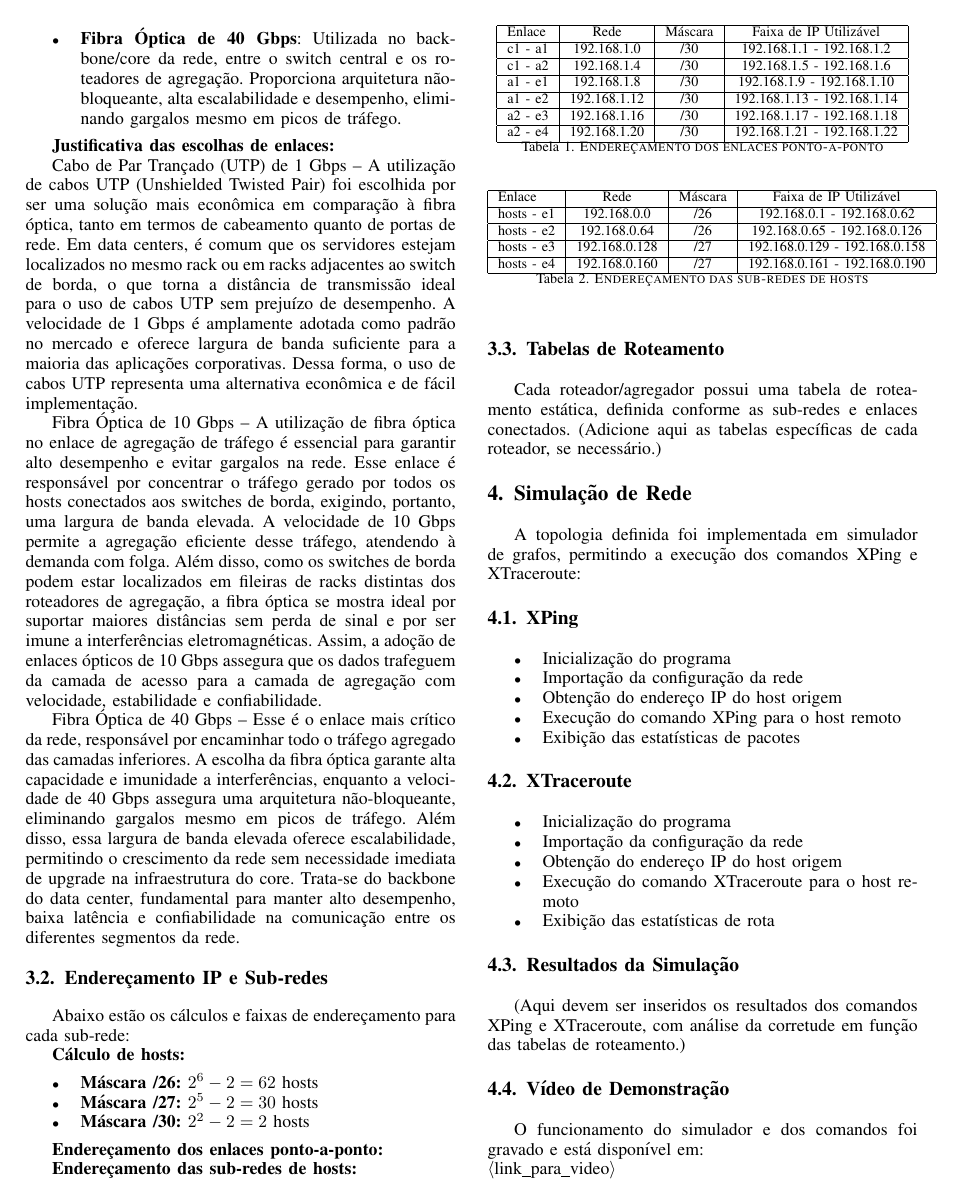
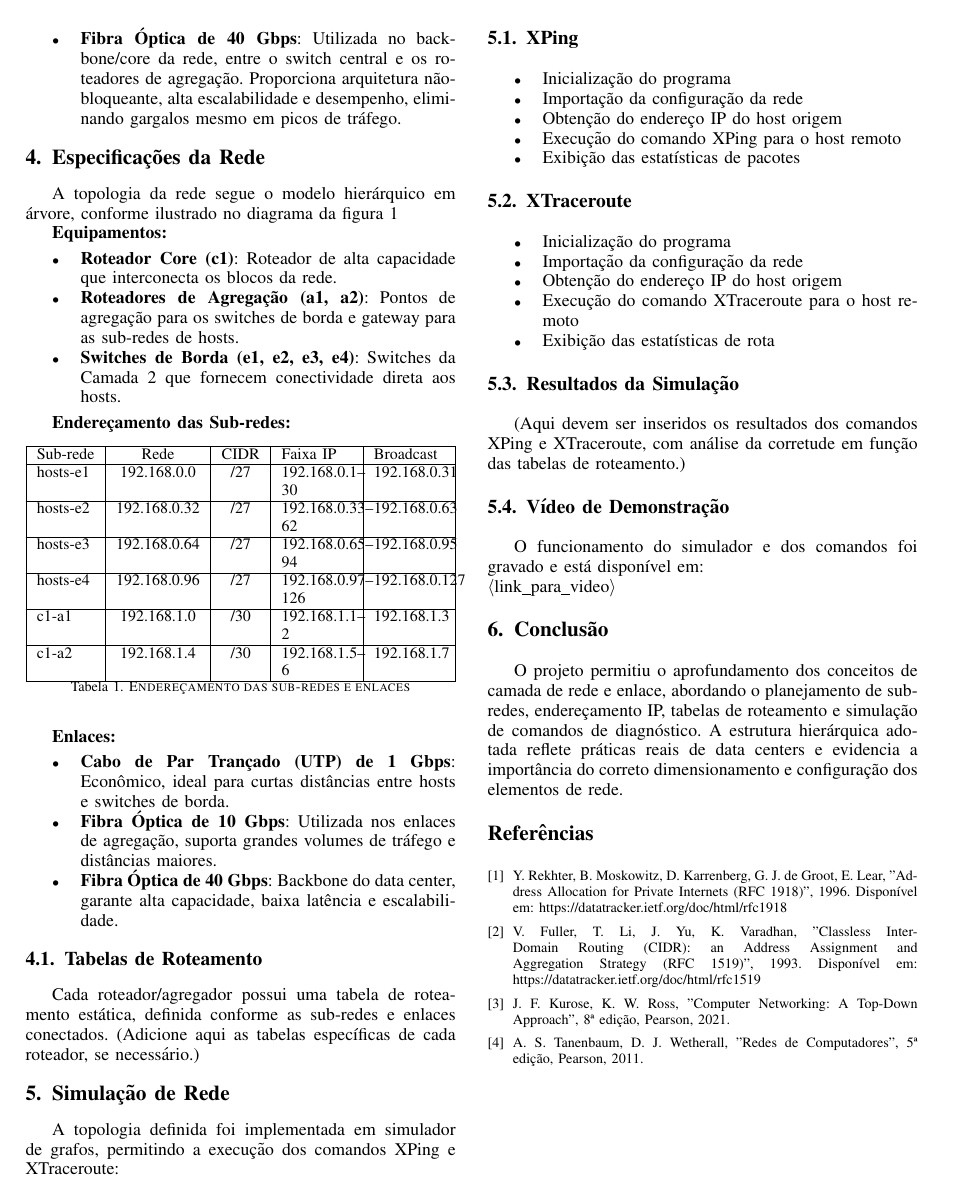
Before and after one commit to GiovanniDaldegan/Projeto-2-RC, a LaTeX paper (latex/main.tex): page 2 of 3 before the commit and page 2 of 2 after it. Compiled offline with pdfLaTeX.

Commit message:
update relatorio

```diff
--- a/latex/main.tex
+++ b/latex/main.tex
@@ -325,6 +325,7 @@
 \hyphenation{op-tical net-works semi-conduc-tor}
 
 \usepackage[brazil, english]{babel}
+\usepackage{tabularx}
 
 \begin{document}
 %
@@ -462,69 +463,55 @@ Cada elemento está identificado no diagrama abaixo, com seus respectivos endere
     \item \textbf{Fibra Óptica de 40 Gbps}: Utilizada no backbone/core da rede, entre o switch central e os roteadores de agregação. Proporciona arquitetura não-bloqueante, alta escalabilidade e desempenho, eliminando gargalos mesmo em picos de tráfego.
 \end{itemize}
 
-\textbf{Justificativa das escolhas de enlaces:}
+\section{Especificações da Rede}
 
-Cabo de Par Trançado (UTP) de 1 Gbps – A utilização de cabos UTP (Unshielded Twisted Pair) foi escolhida por ser uma solução mais econômica em comparação à fibra óptica, tanto em termos de cabeamento quanto de portas de rede. Em data centers, é comum que os servidores estejam localizados no mesmo rack ou em racks adjacentes ao switch de borda, o que torna a distância de transmissão ideal para o uso de cabos UTP sem prejuízo de desempenho. A velocidade de 1 Gbps é amplamente adotada como padrão no mercado e oferece largura de banda suficiente para a maioria das aplicações corporativas. Dessa forma, o uso de cabos UTP representa uma alternativa econômica e de fácil implementação.
+A topologia da rede segue o modelo hierárquico em árvore, conforme ilustrado no diagrama da figura 1
+% Diagrama da topologia
+%\begin{figure}[!h]
+%\centering
+%\includegraphics[width=0.45\textwidth]{../media/diagrama.png}
+%\caption{Diagrama da topologia de rede em árvore}
+%\label{fig:topologia_projeto2}
+%\end{figure}
 
-Fibra Óptica de 10 Gbps – A utilização de fibra óptica no enlace de agregação de tráfego é essencial para garantir alto desempenho e evitar gargalos na rede. Esse enlace é responsável por concentrar o tráfego gerado por todos os hosts conectados aos switches de borda, exigindo, portanto, uma largura de banda elevada. A velocidade de 10 Gbps permite a agregação eficiente desse tráfego, atendendo à demanda com folga. Além disso, como os switches de borda podem estar localizados em fileiras de racks distintas dos roteadores de agregação, a fibra óptica se mostra ideal por suportar maiores distâncias sem perda de sinal e por ser imune a interferências eletromagnéticas. Assim, a adoção de enlaces ópticos de 10 Gbps assegura que os dados trafeguem da camada de acesso para a camada de agregação com velocidade, estabilidade e confiabilidade.
-
-Fibra Óptica de 40 Gbps – Esse é o enlace mais crítico da rede, responsável por encaminhar todo o tráfego agregado das camadas inferiores. A escolha da fibra óptica garante alta capacidade e imunidade a interferências, enquanto a velocidade de 40 Gbps assegura uma arquitetura não-bloqueante, eliminando gargalos mesmo em picos de tráfego. Além disso, essa largura de banda elevada oferece escalabilidade, permitindo o crescimento da rede sem necessidade imediata de upgrade na infraestrutura do core. Trata-se do backbone do data center, fundamental para manter alto desempenho, baixa latência e confiabilidade na comunicação entre os diferentes segmentos da rede.
-
-\subsection{Endereçamento IP e Sub-redes}
-
-Abaixo estão os cálculos e faixas de endereçamento para cada sub-rede:
-
-\textbf{Cálculo de hosts:}
-
+\textbf{Equipamentos:}
 \begin{itemize}
-    \item \textbf{Máscara /26:} $2^6 - 2 = 62$ hosts
-    \item \textbf{Máscara /27:} $2^5 - 2 = 30$ hosts
-    \item \textbf{Máscara /30:} $2^2 - 2 = 2$ hosts
+    \item \textbf{Roteador Core (c1)}: Roteador de alta capacidade que interconecta os blocos da rede.
+    \item \textbf{Roteadores de Agregação (a1, a2)}: Pontos de agregação para os switches de borda e gateway para as sub-redes de hosts.
+    \item \textbf{Switches de Borda (e1, e2, e3, e4)}: Switches da Camada 2 que fornecem conectividade direta aos hosts.
 \end{itemize}
 
-\textbf{Endereçamento dos enlaces ponto-a-ponto:}
+\textbf{Endereçamento das Sub-redes:}
 
 \begin{table}[h]
-\centering
-\begin{tabular}{|l|c|c|c|}
+%\centering
+\small
+\begin{tabularx}{\linewidth}{|l|c|c|X|X|}
 \hline
-Enlace & Rede & Máscara & Faixa de IP Utilizável \\
+Sub-rede & Rede & CIDR & Faixa IP & Broadcast \\
 \hline
-c1 - a1 & 192.168.1.0 & /30 & 192.168.1.1 - 192.168.1.2 \\
+hosts-e1 & 192.168.0.0 & /27 & 192.168.0.1--30 & 192.168.0.31 \\
 \hline
-c1 - a2 & 192.168.1.4 & /30 & 192.168.1.5 - 192.168.1.6 \\
+hosts-e2 & 192.168.0.32 & /27 & 192.168.0.33--62 & 192.168.0.63 \\
 \hline
-a1 - e1 & 192.168.1.8 & /30 & 192.168.1.9 - 192.168.1.10 \\
+hosts-e3 & 192.168.0.64 & /27 & 192.168.0.65--94 & 192.168.0.95 \\
 \hline
-a1 - e2 & 192.168.1.12 & /30 & 192.168.1.13 - 192.168.1.14 \\
+hosts-e4 & 192.168.0.96 & /27 & 192.168.0.97--126 & 192.168.0.127 \\
 \hline
-a2 - e3 & 192.168.1.16 & /30 & 192.168.1.17 - 192.168.1.18 \\
+c1-a1 & 192.168.1.0 & /30 & 192.168.1.1--2 & 192.168.1.3 \\
 \hline
-a2 - e4 & 192.168.1.20 & /30 & 192.168.1.21 - 192.168.1.22 \\
+c1-a2 & 192.168.1.4 & /30 & 192.168.1.5--6 & 192.168.1.7 \\
 \hline
-\end{tabular}
-\caption{Endereçamento dos enlaces ponto-a-ponto}
+\end{tabularx}
+\caption{Endereçamento das sub-redes e enlaces}
 \end{table}
 
-\textbf{Endereçamento das sub-redes de hosts:}
-
-\begin{table}[h]
-\centering
-\begin{tabular}{|l|c|c|c|}
-\hline
-Enlace & Rede & Máscara & Faixa de IP Utilizável \\
-\hline
-hosts - e1 & 192.168.0.0 & /26 & 192.168.0.1 - 192.168.0.62 \\
-\hline
-hosts - e2 & 192.168.0.64 & /26 & 192.168.0.65 - 192.168.0.126 \\
-\hline
-hosts - e3 & 192.168.0.128 & /27 & 192.168.0.129 - 192.168.0.158 \\
-\hline
-hosts - e4 & 192.168.0.160 & /27 & 192.168.0.161 - 192.168.0.190 \\
-\hline
-\end{tabular}
-\caption{Endereçamento das sub-redes de hosts}
-\end{table}
+\textbf{Enlaces:}
+\begin{itemize}
+    \item \textbf{Cabo de Par Trançado (UTP) de 1 Gbps}: Econômico, ideal para curtas distâncias entre hosts e switches de borda.
+    \item \textbf{Fibra Óptica de 10 Gbps}: Utilizada nos enlaces de agregação, suporta grandes volumes de tráfego e distâncias maiores.
+    \item \textbf{Fibra Óptica de 40 Gbps}: Backbone do data center, garante alta capacidade, baixa latência e escalabilidade.
+\end{itemize}
 
 \subsection{Tabelas de Roteamento}
 
```
Also changed, not shown: latex/main.pdf, 1 other file.
